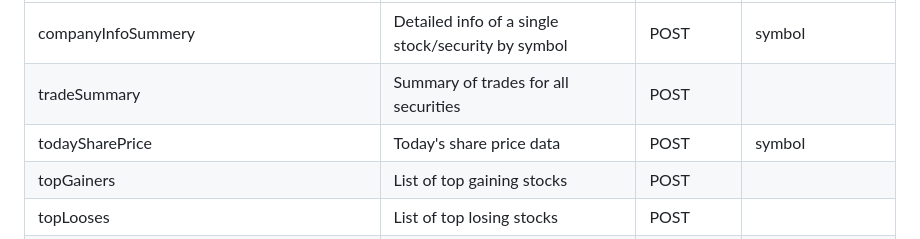
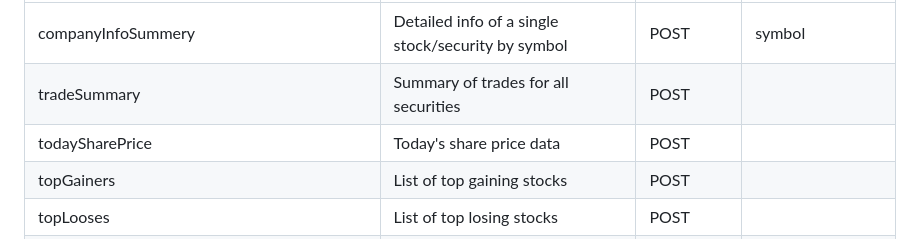
Before and after one commit to sachithmuhandiram/cse-dashboard, a Markdown page: README.md, the part around the change printed below. Drawn GitHub-style.

```diff
--- a/README.md
+++ b/README.md
@@ -22,7 +22,7 @@ Base URL: `https://www.cse.lk/api/`
 | ----------------------------------------- | -------------------------------------------------- | ----------- | ------------------------------------ |
 | companyInfoSummery                        | Detailed info of a single stock/security by symbol | POST        | symbol                               |
 | tradeSummary                              | Summary of trades for all securities               | POST        |                                      |
-| todaySharePrice                           | Today's share price data                           | POST        | symbol                               |
+| todaySharePrice                           | Today's share price data                           | POST        |                                      |
 | topGainers                                | List of top gaining stocks                         | POST        |                                      |
 | topLooses                                 | List of top losing stocks                          | POST        |                                      |
 | mostActiveTrades                          | Most active trades by volume                       | POST        |                                      |
```
Also changed, not shown: other parts of README.md (+1 -1 lines).
